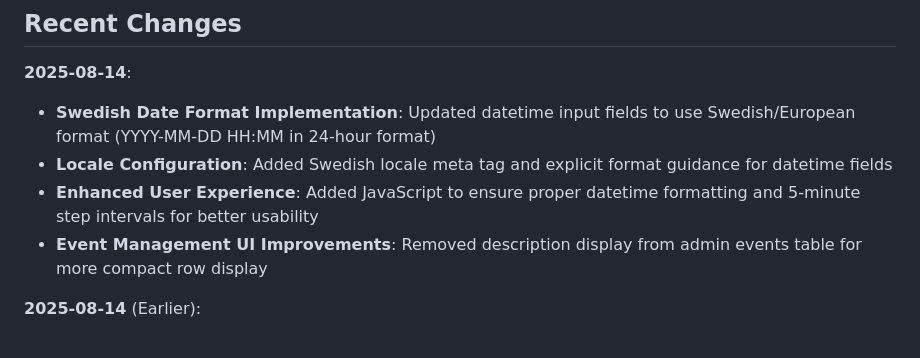
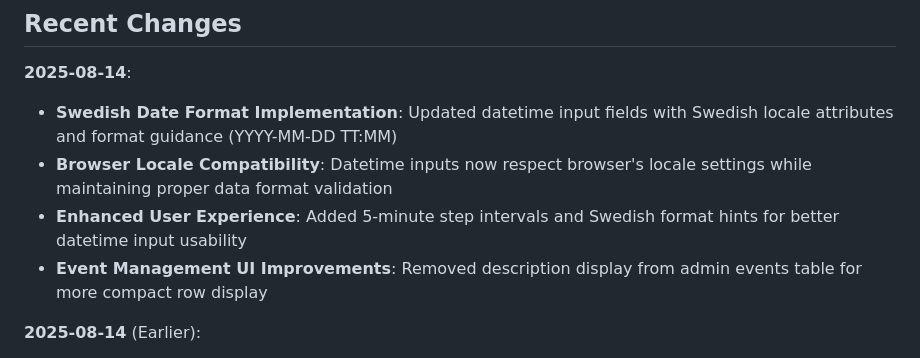
Before and after one commit to erikstenborg/BrunnsboMusikklasser, a Markdown page: replit.md, the part around the change. Drawn GitHub-style.

Commit message:
Adapt date inputs to use browser locale settings for usability
Update datetime inputs to utilize browser locale for formatting, respecting user preferences and adding 5-minute step intervals.

Replit-Commit-Author: Agent
Replit-Commit-Session-Id: 7da0a5d4-d090-4022-a7f9-d9a011ba24c6
Replit-Commit-Checkpoint-Type: full_checkpoint
Replit-Commit-Screenshot-Url: https://storage.googleapis.com/screenshot-production-us-central1/cc4f1f99-b283-44db-b27f-f4de7d33dcc2/7da0a5d4-d090-4022-a7f9-d9a011ba24c6/E1aPNqN

```diff
--- a/replit.md
+++ b/replit.md
@@ -7,9 +7,9 @@ Brunnsbo Musikklasser is a Flask-based web application for a Swedish music schoo
 ## Recent Changes
 
 **2025-08-14**:
-- **Swedish Date Format Implementation**: Updated datetime input fields to use Swedish/European format (YYYY-MM-DD HH:MM in 24-hour format)
-- **Locale Configuration**: Added Swedish locale meta tag and explicit format guidance for datetime fields
-- **Enhanced User Experience**: Added JavaScript to ensure proper datetime formatting and 5-minute step intervals for better usability
+- **Swedish Date Format Implementation**: Updated datetime input fields with Swedish locale attributes and format guidance (YYYY-MM-DD TT:MM)
+- **Browser Locale Compatibility**: Datetime inputs now respect browser's locale settings while maintaining proper data format validation
+- **Enhanced User Experience**: Added 5-minute step intervals and Swedish format hints for better datetime input usability
 - **Event Management UI Improvements**: Removed description display from admin events table for more compact row display
 
 **2025-08-14** (Earlier):
```
